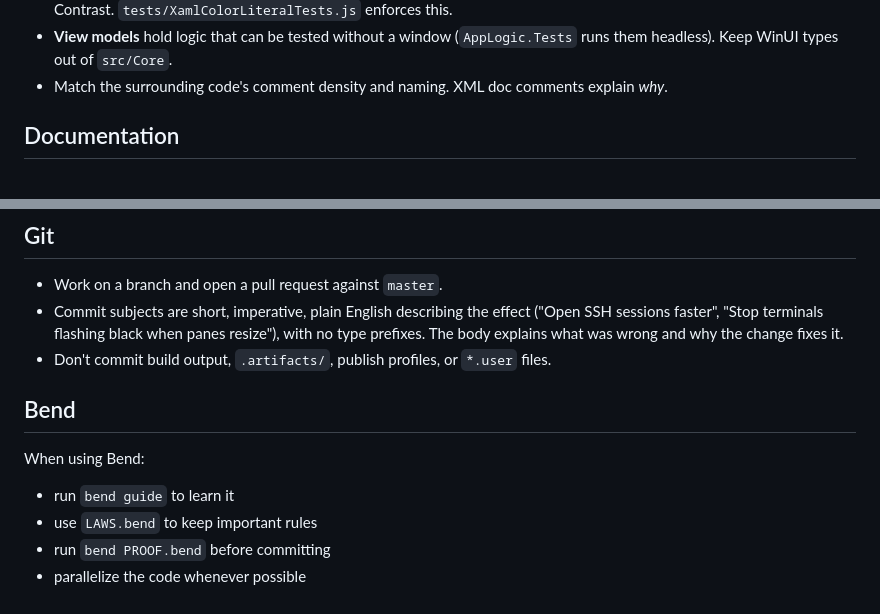
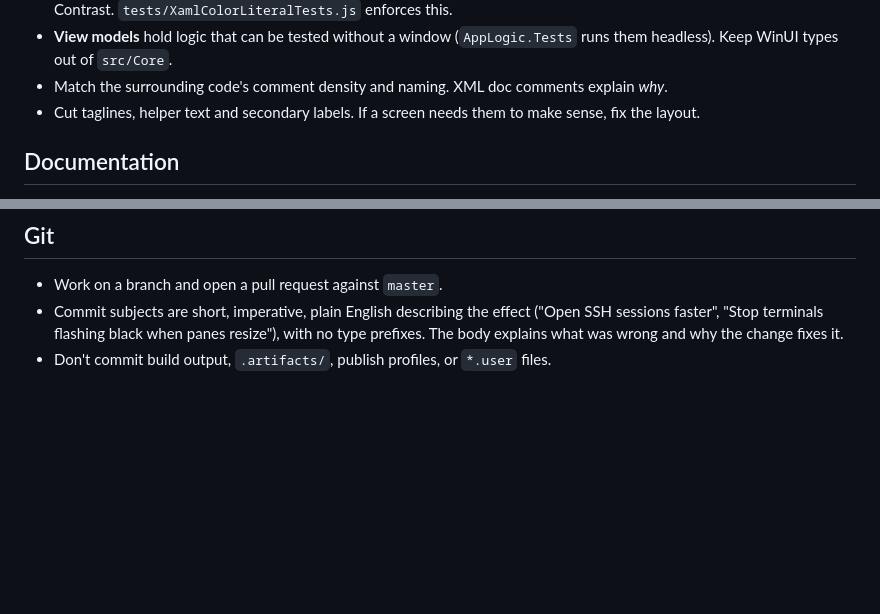
Before and after one commit to bpbp-boop/resesh, a Markdown page: AGENTS.md, 2 parts joined by grey strips. GitHub-like rendering; blank space fills up the shorter version.

Commit message:
Add the no-helper-text rule to agent guidance
Agents kept adding taglines and explanatory descriptions to Settings.
Make the rule a convention so new screens fix their layout instead.
Drop the Bend section: the repo has no LAWS.bend or PROOF.bend, so
its steps could not be followed.

```diff
--- a/AGENTS.md
+++ b/AGENTS.md
@@ -67,6 +67,7 @@ credentials or logs, use `.\demo.ps1` or pass `--data-dir <scratch folder>` to t
 - **View models** hold logic that can be tested without a window (`AppLogic.Tests` runs them
   headless). Keep WinUI types out of `src/Core`.
 - Match the surrounding code's comment density and naming. XML doc comments explain *why*.
+- Cut taglines, helper text and secondary labels. If a screen needs them to make sense, fix the layout.
 
 ## Documentation
 
@@ -84,11 +85,3 @@ credentials or logs, use `.\demo.ps1` or pass `--data-dir <scratch folder>` to t
   ("Open SSH sessions faster", "Stop terminals flashing black when panes resize"), with no
   type prefixes. The body explains what was wrong and why the change fixes it.
 - Don't commit build output, `.artifacts/`, publish profiles, or `*.user` files.
-
-## Bend
-
-When using Bend:
-- run `bend guide` to learn it
-- use `LAWS.bend` to keep important rules
-- run `bend PROOF.bend` before committing
-- parallelize the code whenever possible
```
